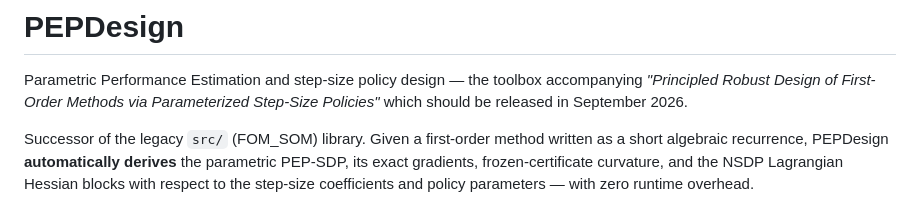
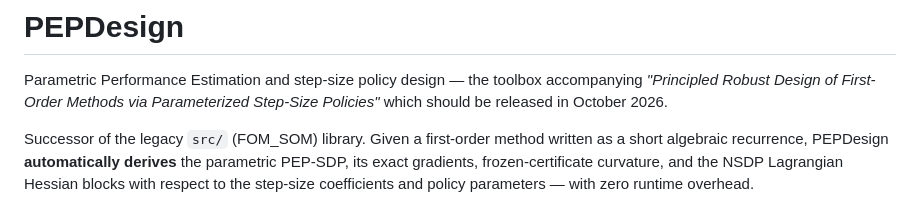
Before and after one commit to ErwanMeunier/PEP_NumericalDesign, a Markdown page: README.md, the part around the change. GitHub-like rendering.

Commit message:
Change release date from September 2026 to October 2026
Updated the expected release date for the toolbox.

```diff
--- a/README.md
+++ b/README.md
@@ -10,7 +10,7 @@ References:
 
 Parametric Performance Estimation and step-size policy design — the toolbox
 accompanying *"Principled Robust Design of First-Order Methods via
-Parameterized Step-Size Policies"* which should be released in September 2026.
+Parameterized Step-Size Policies"* which should be released in October 2026.
 
 Successor of the legacy `src/` (FOM_SOM) library. Given a first-order method
 written as a short algebraic recurrence, PEPDesign **automatically derives**
```
